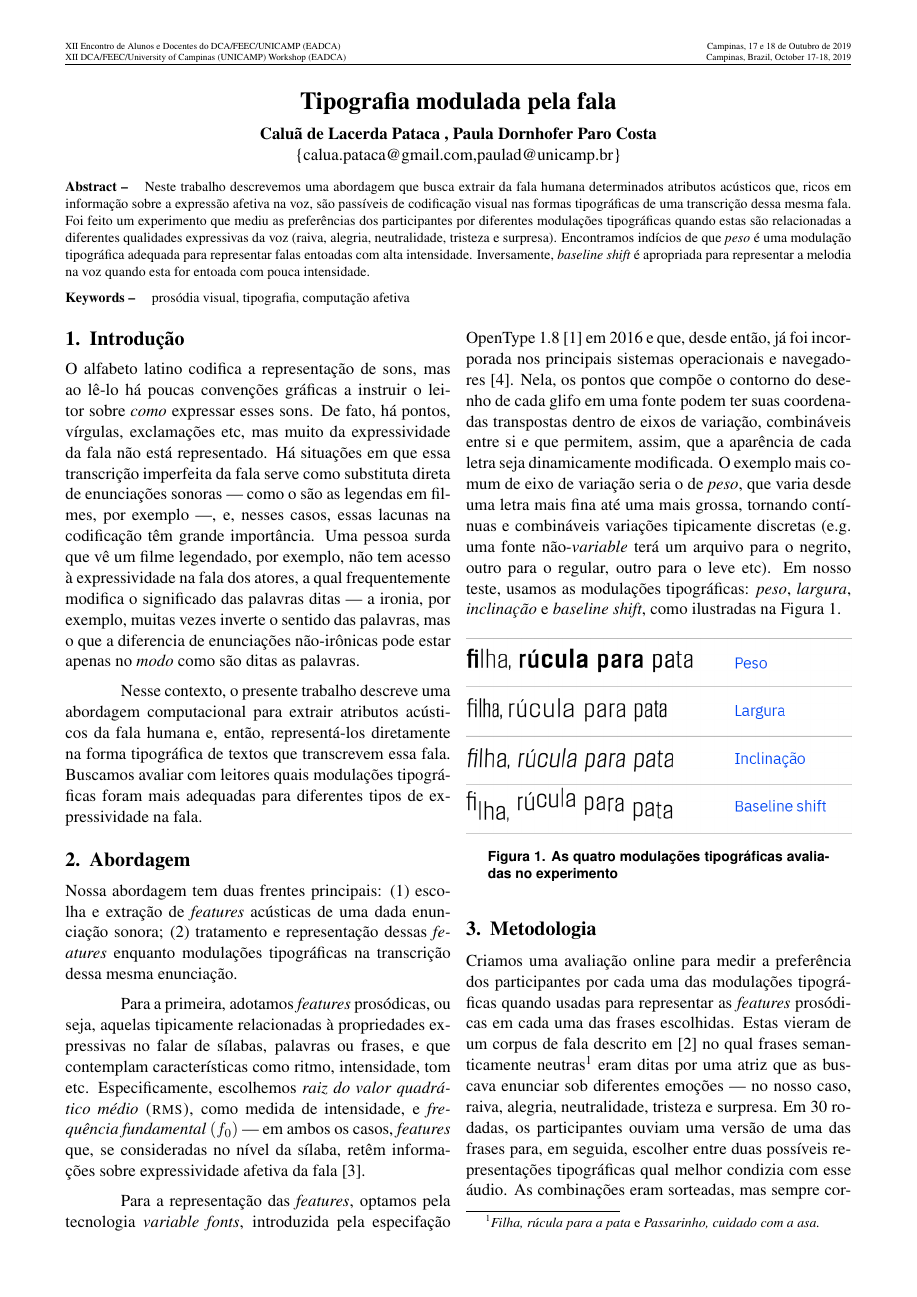
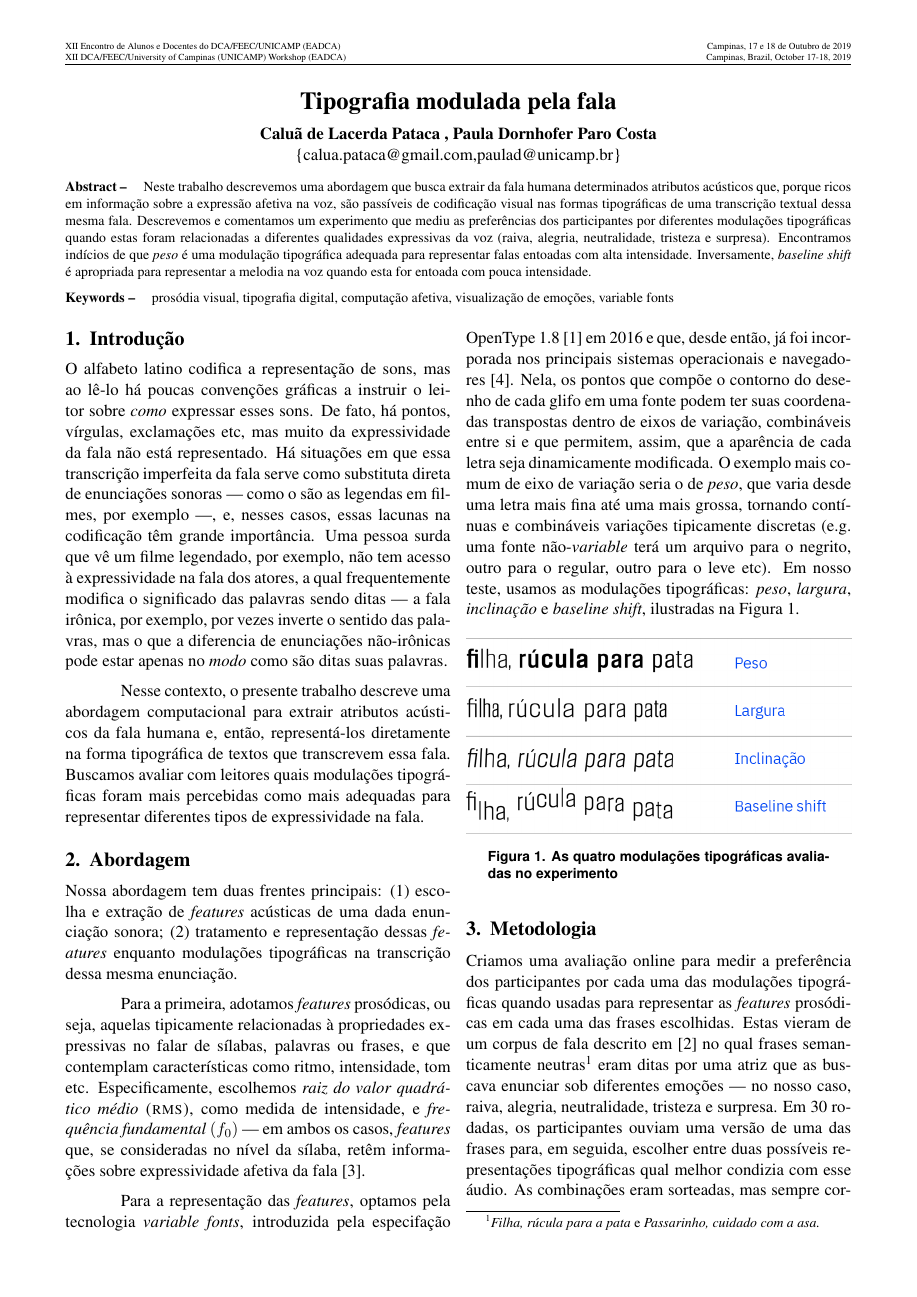
Before and after one commit to caluap/EADCA-2019, a LaTeX paper (template_EADCA_2019.tex): page 1 of 2. Compiled offline with pdfLaTeX.

Commit message:
last adjustments before submission

```diff
--- a/template_EADCA_2019.tex
+++ b/template_EADCA_2019.tex
@@ -35,11 +35,11 @@
 
    \begin{abstract}
 
-   Neste trabalho descrevemos uma abordagem que busca extrair da fala humana determinados atributos acústicos que, ricos em informação sobre a expressão afetiva na voz, são passíveis de codificação visual nas formas tipográficas de uma transcrição dessa mesma fala. Foi feito um experimento que mediu as preferências dos participantes por diferentes modulações tipográficas quando estas são relacionadas a diferentes qualidades expressivas da voz (raiva, alegria, neutralidade, tristeza e surpresa). Encontramos indícios de que {\itshape peso} é uma modulação tipográfica adequada para representar falas entoadas com alta intensidade. Inversamente, {\itshape baseline shift} é apropriada para representar a melodia na voz quando esta for entoada com pouca intensidade.
+   Neste trabalho descrevemos uma abordagem que busca extrair da fala humana determinados atributos acústicos que, porque ricos em informação sobre a expressão afetiva na voz, são passíveis de codificação visual nas formas tipográficas de uma transcrição textual dessa mesma fala. Descrevemos e comentamos um experimento que mediu as preferências dos participantes por diferentes modulações tipográficas quando estas foram relacionadas a diferentes qualidades expressivas da voz (raiva, alegria, neutralidade, tristeza e surpresa). Encontramos indícios de que {\itshape peso} é uma modulação tipográfica adequada para representar falas entoadas com alta intensidade. Inversamente, {\itshape baseline shift} é apropriada para representar a melodia na voz quando esta for entoada com pouca intensidade.
 
    \end{abstract}
 
-  \keywords{prosódia visual, tipografia, computação afetiva}
+  \keywords{prosódia visual, tipografia digital, computação afetiva, visualização de emoções, variable fonts}
 
 ]
 %%%%%%%%%%%%%%%%%%%%%%%%%%%%%%%%%%%%%%%%%%%%%%%%%%%%%%%%%%%%%%%%%%%%%%%%%%%%%
@@ -48,9 +48,9 @@
   \section{Introdu\c{c}\~{a}o}
   \label{sec:introducao}
 
-  O alfabeto latino codifica a representação de sons, mas ao lê-lo há poucas convenções gráficas a instruir o leitor sobre {\itshape como} expressar esses sons. De fato, há pontos, vírgulas, exclamações etc, mas muito da expressividade da fala não está representado. Há situações em que essa transcrição imperfeita da fala serve como substituta direta de enunciações sonoras --- como o são as legendas em filmes, por exemplo ---, e, nesses casos, essas lacunas na codificação têm grande importância. Uma pessoa surda que vê um filme legendado, por exemplo, não tem acesso à expressividade na fala dos atores, a qual frequentemente modifica o significado das palavras ditas --- a ironia, por exemplo, muitas vezes inverte o sentido das palavras, mas o que a diferencia de enunciações não-irônicas pode estar apenas no {\itshape modo} como são ditas as palavras.
+  O alfabeto latino codifica a representação de sons, mas ao lê-lo há poucas convenções gráficas a instruir o leitor sobre {\itshape como} expressar esses sons. De fato, há pontos, vírgulas, exclamações etc, mas muito da expressividade da fala não está representado. Há situações em que essa transcrição imperfeita da fala serve como substituta direta de enunciações sonoras --- como o são as legendas em filmes, por exemplo ---, e, nesses casos, essas lacunas na codificação têm grande importância. Uma pessoa surda que vê um filme legendado, por exemplo, não tem acesso à expressividade na fala dos atores, a qual frequentemente modifica o significado das palavras sendo ditas --- a fala irônica, por exemplo, por vezes inverte o sentido das palavras, mas o que a diferencia de enunciações não-irônicas pode estar apenas no {\itshape modo} como são ditas suas palavras.
 
-  Nesse contexto, o presente trabalho descreve uma abordagem computacional para extrair atributos acústicos da fala humana e, então, representá-los diretamente na forma tipográfica de textos que transcrevem essa fala. Buscamos avaliar com leitores quais modulações tipográficas foram mais adequadas para diferentes tipos de expressividade na fala.
+  Nesse contexto, o presente trabalho descreve uma abordagem computacional para extrair atributos acústicos da fala humana e, então, representá-los diretamente na forma tipográfica de textos que transcrevem essa fala. Buscamos avaliar com leitores quais modulações tipográficas foram mais percebidas como mais adequadas para representar diferentes tipos de expressividade na fala.
 
   %%%%%%%%%%%%%%%%%%%%%%%%%%%%%%%%%%%%%%%%%%%%%%%%%%%%%%%%%%%%%%%%%%%%%%%%%%%%%
   \section{Abordagem}
@@ -60,7 +60,7 @@
 
   Para a primeira, adotamos {\itshape features} prosódicas, ou seja, aquelas tipicamente relacionadas à propriedades expressivas no falar de sílabas, palavras ou frases, e que contemplam características como ritmo, intensidade, tom etc. Especificamente, escolhemos {\itshape raiz do valor quadrático médio} \textsc{(rms)}, como medida de intensidade, e {\itshape frequência fundamental} $(f_0)$ --- em ambos os casos, {\itshape features} que, se consideradas no nível da sílaba, retêm informações sobre expressividade afetiva da fala \cite{rao2010characterization}.
 
-  Para a representação das {\itshape features}, optamos pela tecnologia {\itshape variable fonts}, introduzida pela especifação OpenType 1.8 \cite{varfontssepcs} em 2016 e que, desde então, já foi incorporada nos principais sistemas operacionais e navegadores \cite{varfontossupport}. Nela, os pontos que compõe o contorno do desenho de cada glifo em uma fonte podem ter suas coordenadas transpostas dentro de eixos de variação, combináveis entre si e que permitem, assim, que a aparência de cada letra seja dinamicamente modificada. O exemplo mais comum de eixo de variação seria o de {\itshape peso}, que varia desde uma letra mais fina até uma mais grossa, tornando contínuas e combináveis variações tipicamente discretas (e.g. uma fonte não-{\itshape variable} terá um arquivo para o negrito, outro para o regular, outro para o leve etc). Em nosso teste, usamos as modulações tipográficas: {\itshape peso}, {\itshape largura}, {\itshape inclinação} e {\itshape baseline shift}, como ilustradas na Figura~\ref{fig:type_modulations}.
+  Para a representação das {\itshape features}, optamos pela tecnologia {\itshape variable fonts}, introduzida pela especifação OpenType 1.8 \cite{varfontssepcs} em 2016 e que, desde então, já foi incorporada nos principais sistemas operacionais e navegadores \cite{varfontossupport}. Nela, os pontos que compõe o contorno do desenho de cada glifo em uma fonte podem ter suas coordenadas transpostas dentro de eixos de variação, combináveis entre si e que permitem, assim, que a aparência de cada letra seja dinamicamente modificada. O exemplo mais comum de eixo de variação seria o de {\itshape peso}, que varia desde uma letra mais fina até uma mais grossa, tornando contínuas e combináveis variações tipicamente discretas (e.g. uma fonte não-{\itshape variable} terá um arquivo para o negrito, outro para o regular, outro para o leve etc). Em nosso teste, usamos as modulações tipográficas: {\itshape peso}, {\itshape largura}, {\itshape inclinação} e {\itshape baseline shift}, ilustradas na Figura~\ref{fig:type_modulations}.
 
 \begin{figure}[H]
      {\centering
```
Also changed, not shown: template_EADCA_2019.tex (4 more changed lines).
